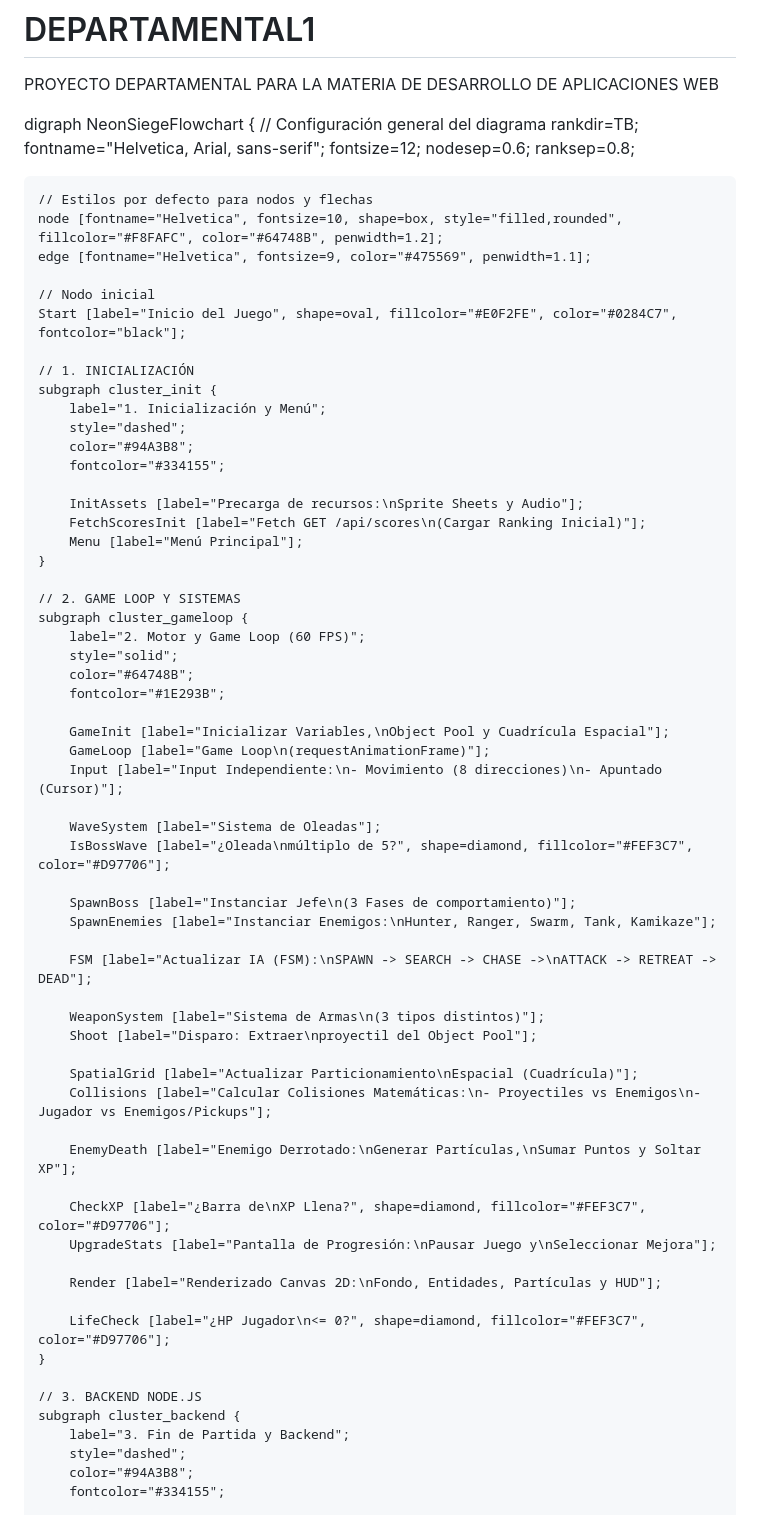
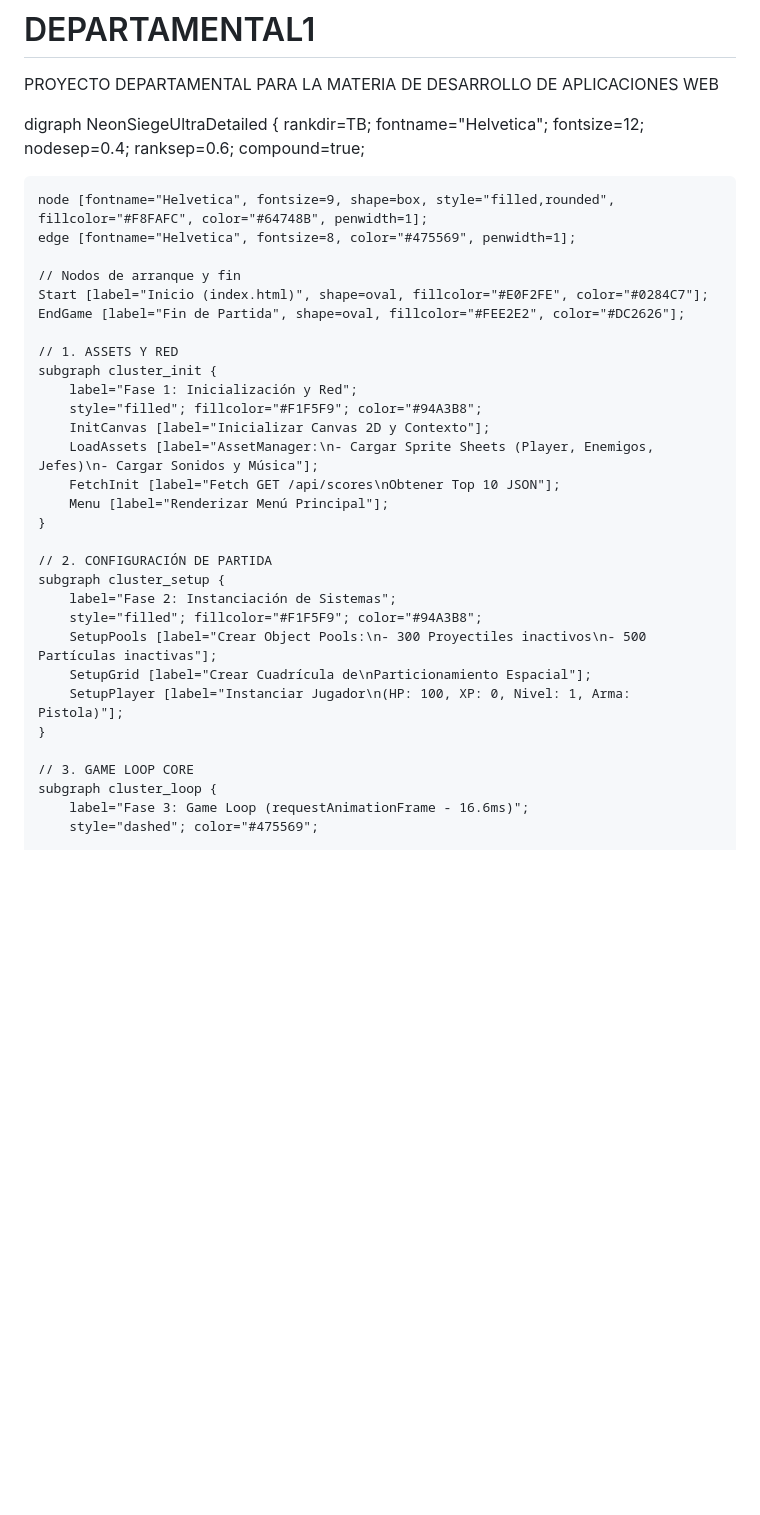
Before and after one commit to AramRivera/DEPARTAMENTAL1, a Markdown page: README.md, the part around one of its changes. Rendered like a GitHub page; blank space fills up the shorter version.

```diff
--- a/README.md
+++ b/README.md
@@ -2,72 +2,42 @@
 PROYECTO DEPARTAMENTAL PARA LA MATERIA DE DESARROLLO DE APLICACIONES WEB
 
 
-digraph NeonSiegeFlowchart {
-    // Configuración general del diagrama
+digraph NeonSiegeUltraDetailed {
     rankdir=TB;
-    fontname="Helvetica, Arial, sans-serif";
+    fontname="Helvetica";
     fontsize=12;
-    nodesep=0.6;
-    ranksep=0.8;
+    nodesep=0.4;
+    ranksep=0.6;
+    compound=true;
 
-    // Estilos por defecto para nodos y flechas
-    node [fontname="Helvetica", fontsize=10, shape=box, style="filled,rounded", fillcolor="#F8FAFC", color="#64748B", penwidth=1.2];
-    edge [fontname="Helvetica", fontsize=9, color="#475569", penwidth=1.1];
+    node [fontname="Helvetica", fontsize=9, shape=box, style="filled,rounded", fillcolor="#F8FAFC", color="#64748B", penwidth=1];
+    edge [fontname="Helvetica", fontsize=8, color="#475569", penwidth=1];
 
-    // Nodo inicial
-    Start [label="Inicio del Juego", shape=oval, fillcolor="#E0F2FE", color="#0284C7", fontcolor="black"];
+    // Nodos de arranque y fin
+    Start [label="Inicio (index.html)", shape=oval, fillcolor="#E0F2FE", color="#0284C7"];
+    EndGame [label="Fin de Partida", shape=oval, fillcolor="#FEE2E2", color="#DC2626"];
 
-    // 1. INICIALIZACIÓN
+    // 1. ASSETS Y RED
     subgraph cluster_init {
-        label="1. Inicialización y Menú";
-        style="dashed";
-        color="#94A3B8";
-        fontcolor="#334155";
-
-        InitAssets [label="Precarga de recursos:\nSprite Sheets y Audio"];
-        FetchScoresInit [label="Fetch GET /api/scores\n(Cargar Ranking Inicial)"];
-        Menu [label="Menú Principal"];
+        label="Fase 1: Inicialización y Red";
+        style="filled"; fillcolor="#F1F5F9"; color="#94A3B8";
+        InitCanvas [label="Inicializar Canvas 2D y Contexto"];
+        LoadAssets [label="AssetManager:\n- Cargar Sprite Sheets (Player, Enemigos, Jefes)\n- Cargar Sonidos y Música"];
+        FetchInit [label="Fetch GET /api/scores\nObtener Top 10 JSON"];
+        Menu [label="Renderizar Menú Principal"];
     }
 
-    // 2. GAME LOOP Y SISTEMAS
-    subgraph cluster_gameloop {
-        label="2. Motor y Game Loop (60 FPS)";
-        style="solid";
-        color="#64748B";
-        fontcolor="#1E293B";
-
-        GameInit [label="Inicializar Variables,\nObject Pool y Cuadrícula Espacial"];
-        GameLoop [label="Game Loop\n(requestAnimationFrame)"];
-        Input [label="Input Independiente:\n- Movimiento (8 direcciones)\n- Apuntado (Cursor)"];
-
-        WaveSystem [label="Sistema de Oleadas"];
-        IsBossWave [label="¿Oleada\nmúltiplo de 5?", shape=diamond, fillcolor="#FEF3C7", color="#D97706"];
-
-        SpawnBoss [label="Instanciar Jefe\n(3 Fases de comportamiento)"];
-        SpawnEnemies [label="Instanciar Enemigos:\nHunter, Ranger, Swarm, Tank, Kamikaze"];
-
-        FSM [label="Actualizar IA (FSM):\nSPAWN -> SEARCH -> CHASE ->\nATTACK -> RETREAT -> DEAD"];
-
-        WeaponSystem [label="Sistema de Armas\n(3 tipos distintos)"];
-        Shoot [label="Disparo: Extraer\nproyectil del Object Pool"];
-
-        SpatialGrid [label="Actualizar Particionamiento\nEspacial (Cuadrícula)"];
-        Collisions [label="Calcular Colisiones Matemáticas:\n- Proyectiles vs Enemigos\n- Jugador vs Enemigos/Pickups"];
-
-        EnemyDeath [label="Enemigo Derrotado:\nGenerar Partículas,\nSumar Puntos y Soltar XP"];
-
-        CheckXP [label="¿Barra de\nXP Llena?", shape=diamond, fillcolor="#FEF3C7", color="#D97706"];
-        UpgradeStats [label="Pantalla de Progresión:\nPausar Juego y\nSeleccionar Mejora"];
-
-        Render [label="Renderizado Canvas 2D:\nFondo, Entidades, Partículas y HUD"];
-
-        LifeCheck [label="¿HP Jugador\n<= 0?", shape=diamond, fillcolor="#FEF3C7", color="#D97706"];
+    // 2. CONFIGURACIÓN DE PARTIDA
+    subgraph cluster_setup {
+        label="Fase 2: Instanciación de Sistemas";
+        style="filled"; fillcolor="#F1F5F9"; color="#94A3B8";
+        SetupPools [label="Crear Object Pools:\n- 300 Proyectiles inactivos\n- 500 Partículas inactivas"];
+        SetupGrid [label="Crear Cuadrícula de\nParticionamiento Espacial"];
+        SetupPlayer [label="Instanciar Jugador\n(HP: 100, XP: 0, Nivel: 1, Arma: Pistola)"];
     }
 
-    // 3. BACKEND NODE.JS
-    subgraph cluster_backend {
-        label="3. Fin de Partida y Backend";
-        style="dashed";
-        color="#94A3B8";
-        fontcolor="#334155";
+    // 3. GAME LOOP CORE
+    subgraph cluster_loop {
+        label="Fase 3: Game Loop (requestAnimationFrame - 16.6ms)";
+        style="dashed"; color="#475569";
 
```
Also changed, not shown: other parts of README.md (+108 -35 lines).
